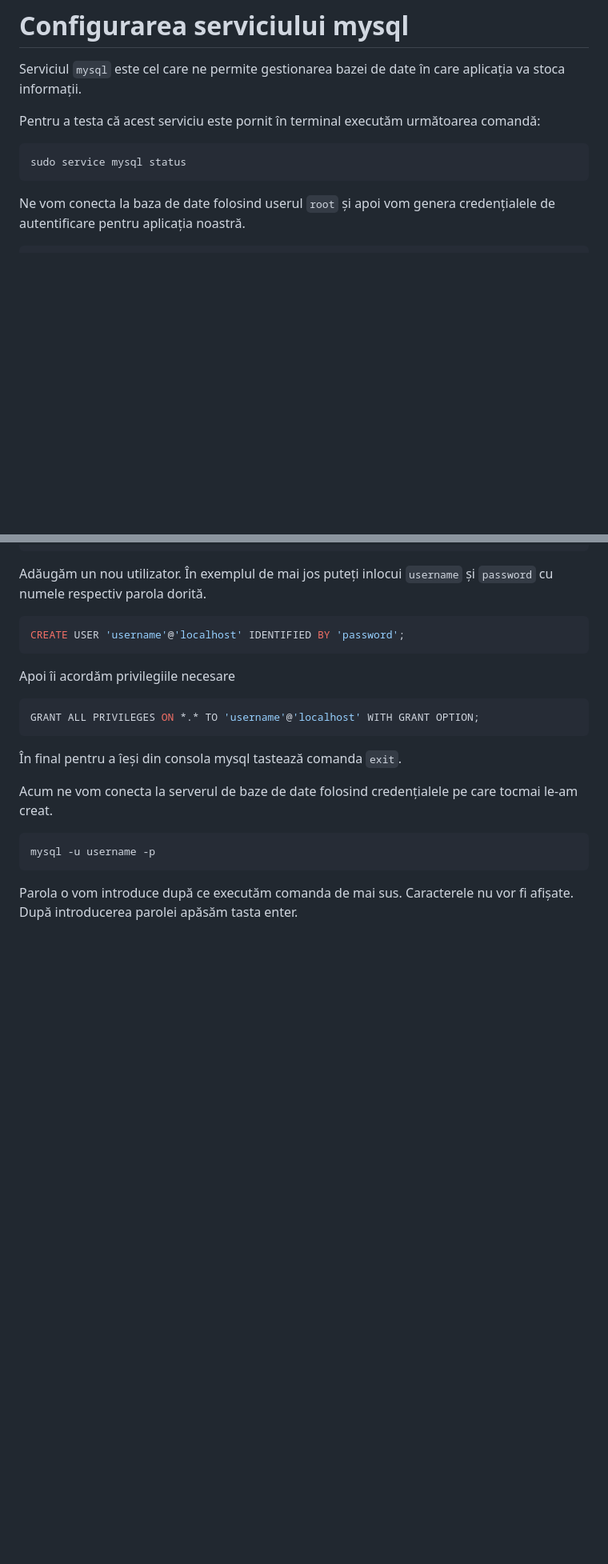
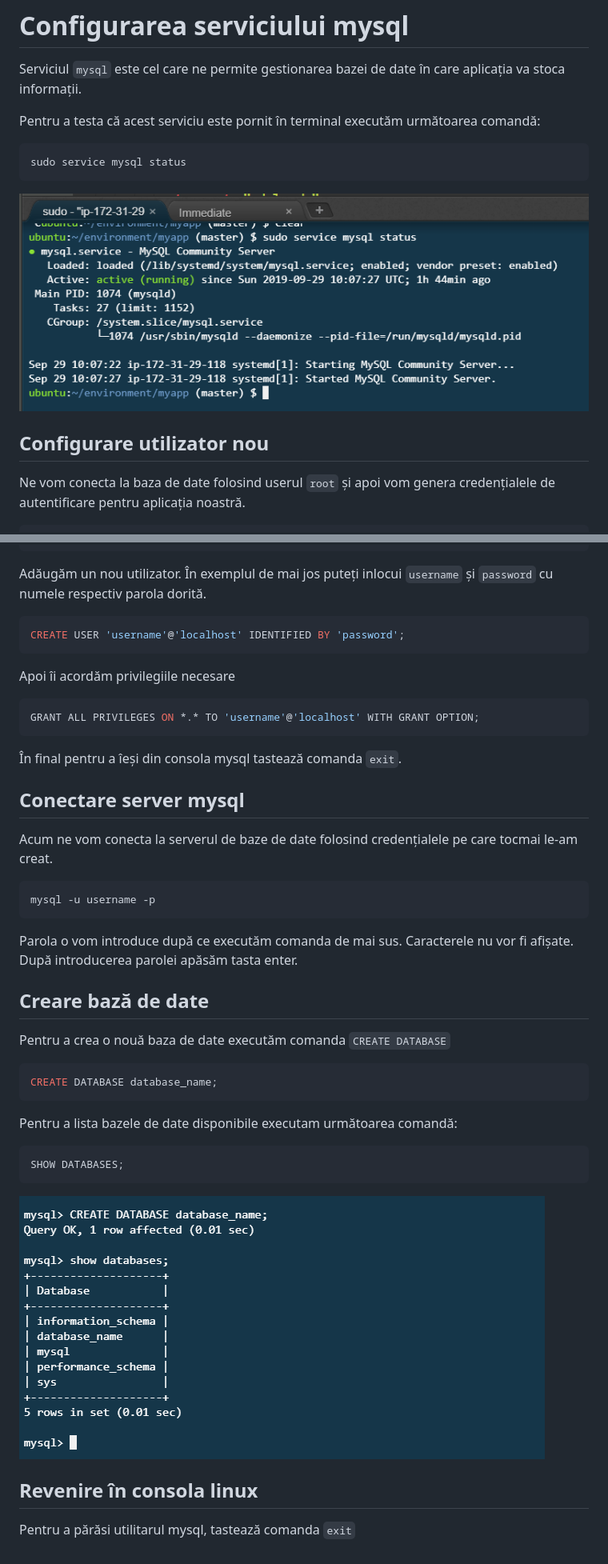
Before and after one commit to webtech-superheroes/webtech-tutorial, a Markdown page: mysql.md, 2 parts joined by grey strips. Shown: that part at 80% size. GitHub-like rendering; pictures changed too: mysql/001-mysql-status.png (added), mysql/002-create-database.png (added); blank space fills up the shorter version.

Commit message:
tutorial mysql

````diff
--- a/mysql.md
+++ b/mysql.md
@@ -7,6 +7,10 @@ Pentru a testa că acest serviciu este pornit în terminal executăm următoarea
 ```bash
 sudo service mysql status
 ```
+
+![mysql status](./mysql/001-mysql-status.png)
+
+## Configurare utilizator nou
 
 Ne vom conecta la baza de date folosind userul ```root``` și apoi vom genera credențialele de autentificare pentru aplicația noastră.
 
@@ -28,6 +32,8 @@ GRANT ALL PRIVILEGES ON *.* TO 'username'@'localhost' WITH GRANT OPTION;
 
 În final pentru a îeși din consola mysql tastează comanda ```exit```.
 
+## Conectare server mysql
+
 Acum ne vom conecta la serverul de baze de date folosind credențialele pe care tocmai le-am creat.
 
 ```bash
@@ -35,3 +41,22 @@ mysql -u username -p
 ```
 
 Parola o vom introduce după ce executăm comanda de mai sus. Caracterele nu vor fi afișate. După introducerea parolei apăsăm tasta enter.
+
+## Creare bază de date
+
+Pentru a crea o nouă baza de date executăm comanda ```CREATE DATABASE```
+
+```mysql
+CREATE DATABASE database_name;
+```
+
+Pentru a lista bazele de date disponibile executam următoarea comandă:
+
+```
+SHOW DATABASES;
+```
+![002-show-databases](./mysql/002-create-database.png)
+
+## Revenire în consola linux
+
+Pentru a părăsi utilitarul mysql, tastează comanda ```exit```
````
